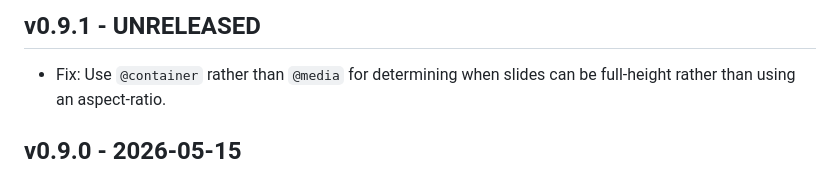
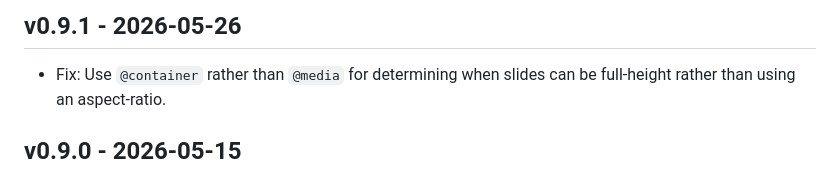
Before and after one commit to oddbird/eleventy-plugin-slide-deck, a Markdown page: CHANGELOG.md, the part around the change. Rendered like a GitHub page.

Commit message:
Changelog release date

```diff
--- a/CHANGELOG.md
+++ b/CHANGELOG.md
@@ -1,4 +1,4 @@
-## v0.9.1 - UNRELEASED
+## v0.9.1 - 2026-05-26
 
 - Fix: Use `@container` rather than `@media`
   for determining when slides can be full-height
```
